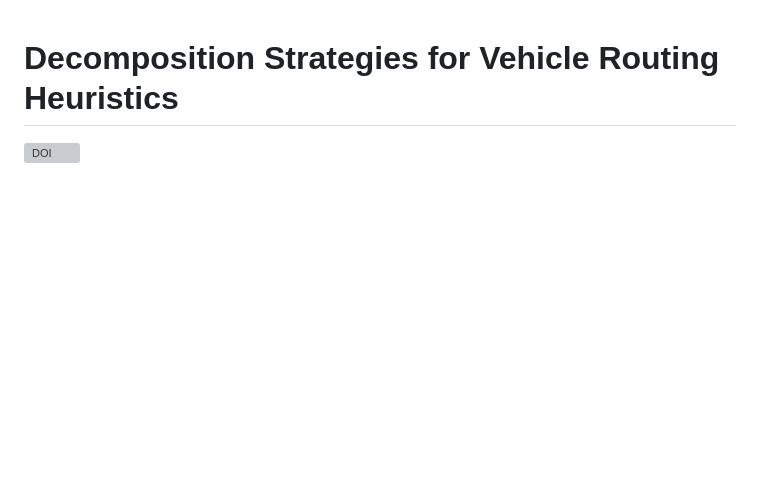
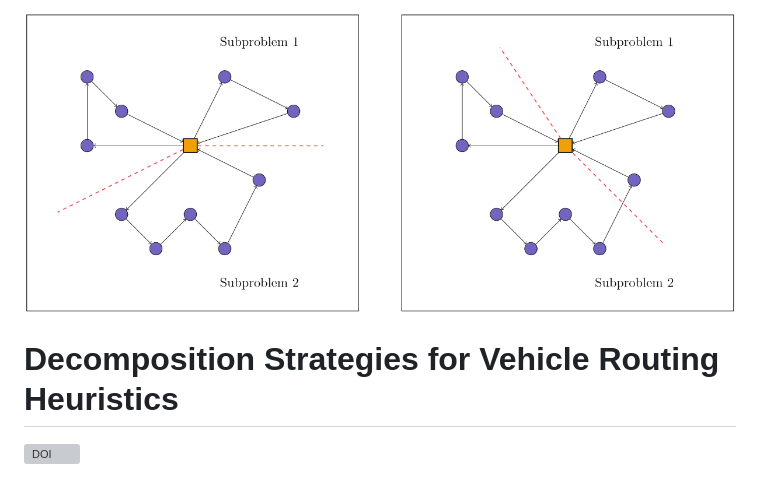
Before and after one commit to alberto-santini/cvrp-decomposition, a Markdown page: README.md, the part around the change. Drawn GitHub-style; pictures changed too: decomposition.png (added); blank space fills up the shorter version; grey boxes are pictures that could not be loaded.

Commit message:
Added decomposition picture

```diff
--- a/README.md
+++ b/README.md
@@ -1,3 +1,5 @@
+![Example decompositions](decomposition.png)
+
 # Decomposition Strategies for Vehicle Routing Heuristics
 
 [![DOI](https://zenodo.org/badge/DOI/10.5281/zenodo.6097671.svg)](https://doi.org/10.5281/zenodo.6097671)
```
